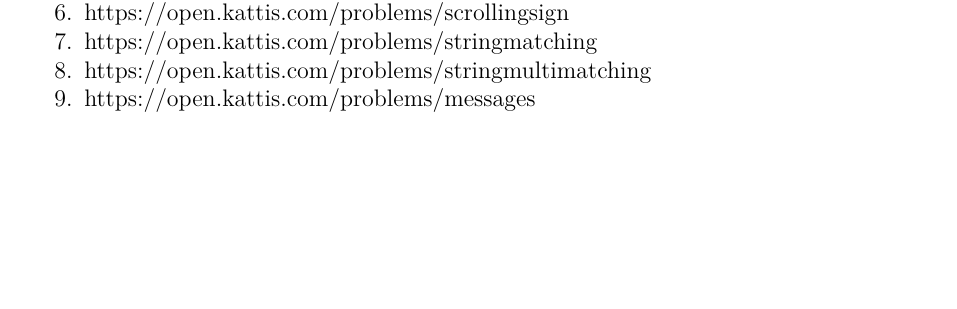
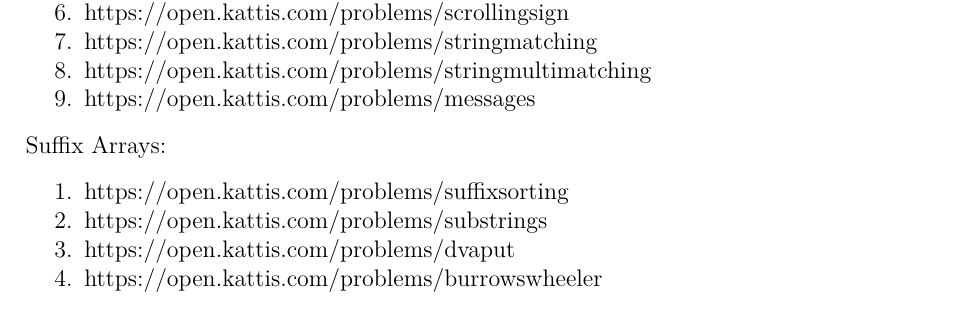
Before and after one commit to JarateKing/Competitive-Programming-Textbook, a LaTeX document (main.tex, which reads chapters/string-problems.tex): part of page 66 of 74, cut so that both start at the same text, the shorter picture padded with empty space. Compiled offline with pdfLaTeX.

Commit message:
added suffix array problems

```diff
--- a/chapters/string-problems.tex
+++ b/chapters/string-problems.tex
@@ -113,3 +113,11 @@
 \item https://open.kattis.com/problems/stringmultimatching
 \item https://open.kattis.com/problems/messages
 \end{enumerate}
+
+Suffix Arrays:
+\begin{enumerate}
+\item https://open.kattis.com/problems/suffixsorting
+\item https://open.kattis.com/problems/substrings
+\item https://open.kattis.com/problems/dvaput
+\item https://open.kattis.com/problems/burrowswheeler
+\end{enumerate}
```
